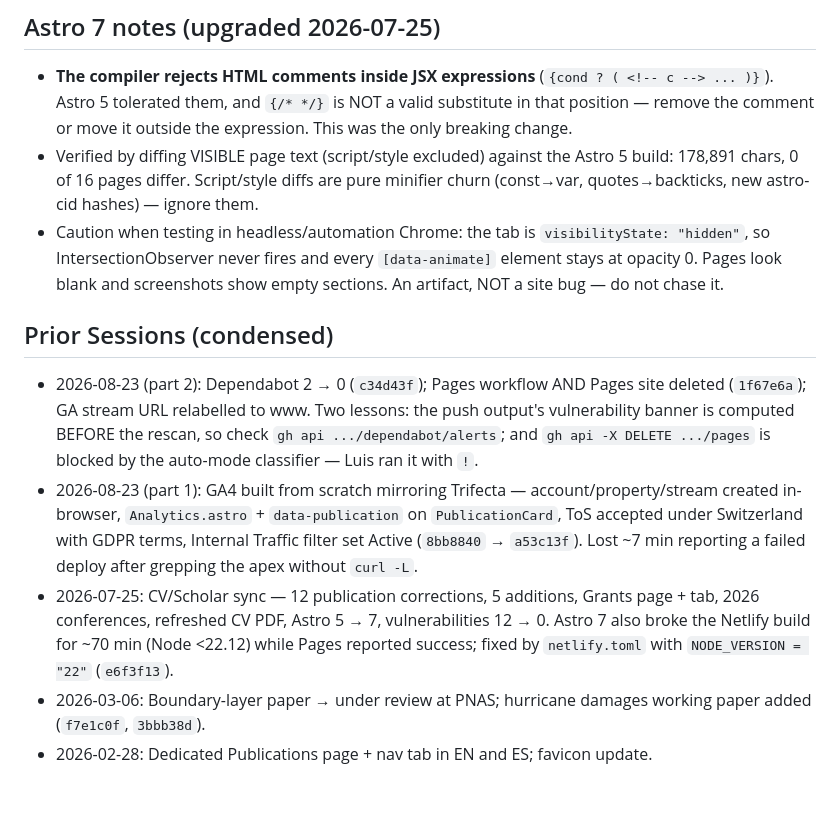
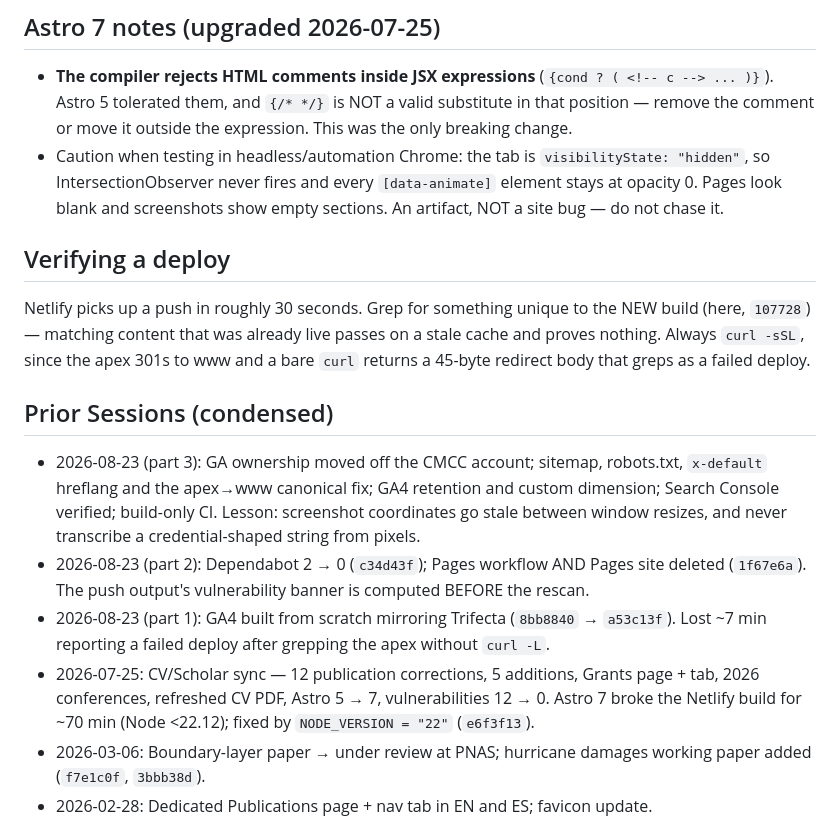
Before and after one commit to gsaabogado/PersonalWebsite, a Markdown page: CLAUDE.local.md, the part around one of its changes. Drawn GitHub-style; blank space fills up the shorter version.

```diff
--- a/CLAUDE.local.md
+++ b/CLAUDE.local.md
@@ -70,29 +69,29 @@ collection needed manual publishing when it self-publishes on linking.
   (`{cond ? ( <!-- c --> ... )}`). Astro 5 tolerated them, and `{/* */}` is NOT a valid
   substitute in that position — remove the comment or move it outside the expression.
   This was the only breaking change.
-- Verified by diffing VISIBLE page text (script/style excluded) against the Astro 5 build:
-  178,891 chars, 0 of 16 pages differ. Script/style diffs are pure minifier churn
-  (const→var, quotes→backticks, new astro-cid hashes) — ignore them.
 - Caution when testing in headless/automation Chrome: the tab is `visibilityState:
   "hidden"`, so IntersectionObserver never fires and every `[data-animate]` element stays
   at opacity 0. Pages look blank and screenshots show empty sections. An artifact, NOT a
   site bug — do not chase it.
 
+## Verifying a deploy
+Netlify picks up a push in roughly 30 seconds. Grep for something unique to the NEW build
+(here, `107728`) — matching content that was already live passes on a stale cache and
+proves nothing. Always `curl -sSL`, since the apex 301s to www and a bare `curl` returns
+a 45-byte redirect body that greps as a failed deploy.
+
 ## Prior Sessions (condensed)
+- 2026-08-23 (part 3): GA ownership moved off the CMCC account; sitemap, robots.txt,
+  `x-default` hreflang and the apex→www canonical fix; GA4 retention and custom dimension;
+  Search Console verified; build-only CI. Lesson: screenshot coordinates go stale between
+  window resizes, and never transcribe a credential-shaped string from pixels.
 - 2026-08-23 (part 2): Dependabot 2 → 0 (`c34d43f`); Pages workflow AND Pages site deleted
-  (`1f67e6a`); GA stream URL relabelled to www. Two lessons: the push output's
-  vulnerability banner is computed BEFORE the rescan, so check
-  `gh api .../dependabot/alerts`; and `gh api -X DELETE .../pages` is blocked by the
-  auto-mode classifier — Luis ran it with `!`.
-- 2026-08-23 (part 1): GA4 built from scratch mirroring Trifecta — account/property/stream
-  created in-browser, `Analytics.astro` + `data-publication` on `PublicationCard`, ToS
-  accepted under Switzerland with GDPR terms, Internal Traffic filter set Active
-  (`8bb8840` → `a53c13f`). Lost ~7 min reporting a failed deploy after grepping the apex
-  without `curl -L`.
+  (`1f67e6a`). The push output's vulnerability banner is computed BEFORE the rescan.
+- 2026-08-23 (part 1): GA4 built from scratch mirroring Trifecta (`8bb8840` → `a53c13f`).
+  Lost ~7 min reporting a failed deploy after grepping the apex without `curl -L`.
 - 2026-07-25: CV/Scholar sync — 12 publication corrections, 5 additions, Grants page + tab,
-  2026 conferences, refreshed CV PDF, Astro 5 → 7, vulnerabilities 12 → 0. Astro 7 also
-  broke the Netlify build for ~70 min (Node <22.12) while Pages reported success; fixed by
-  `netlify.toml` with `NODE_VERSION = "22"` (`e6f3f13`).
+  2026 conferences, refreshed CV PDF, Astro 5 → 7, vulnerabilities 12 → 0. Astro 7 broke
+  the Netlify build for ~70 min (Node <22.12); fixed by `NODE_VERSION = "22"` (`e6f3f13`).
 - 2026-03-06: Boundary-layer paper → under review at PNAS; hurricane damages working paper
   added (`f7e1c0f`, `3bbb38d`).
 - 2026-02-28: Dedicated Publications page + nav tab in EN and ES; favicon update.
```
Also changed, not shown: other parts of CLAUDE.local.md (+44 -45 lines), handoffs/2026-08-29-2014.md (added, +62 -0 lines).
